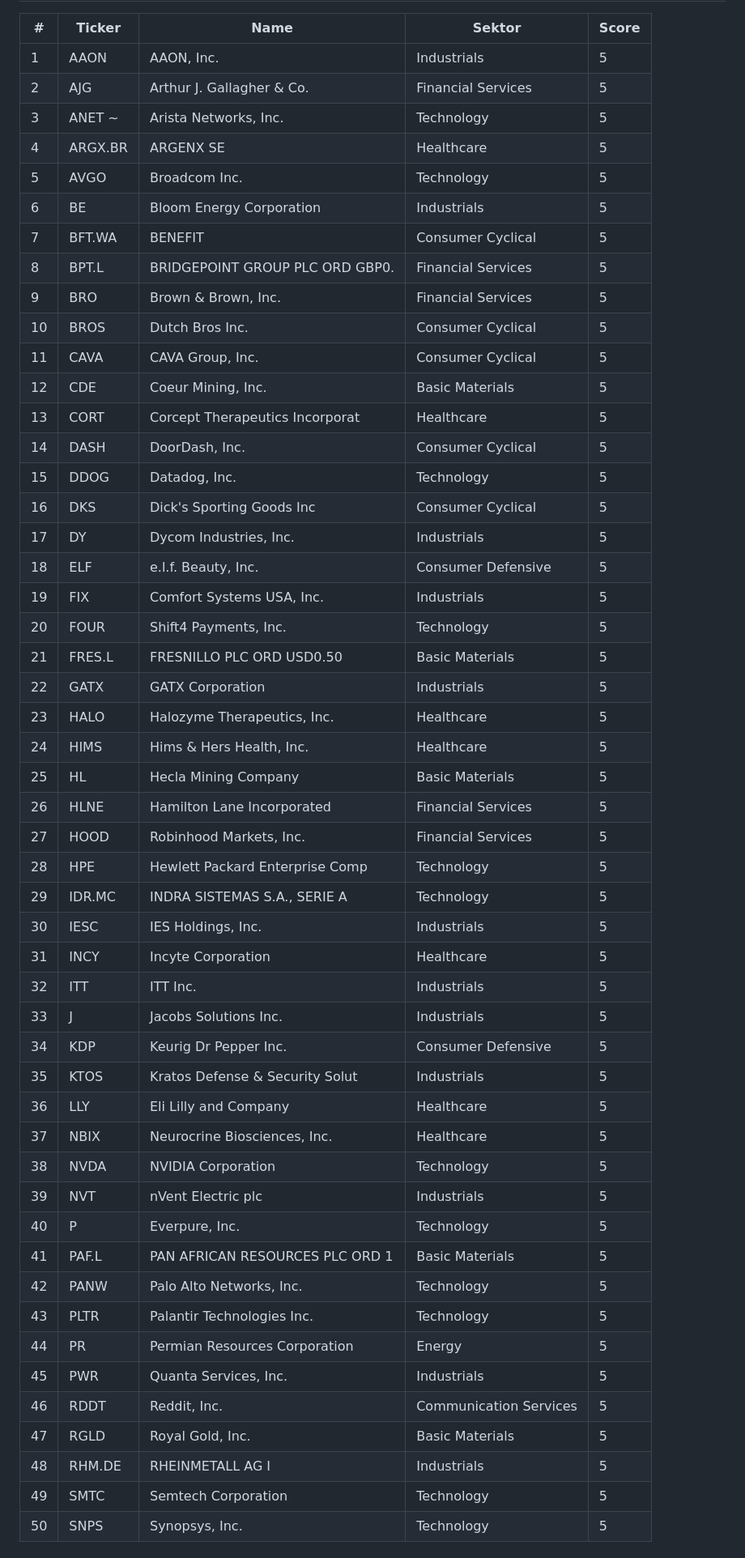
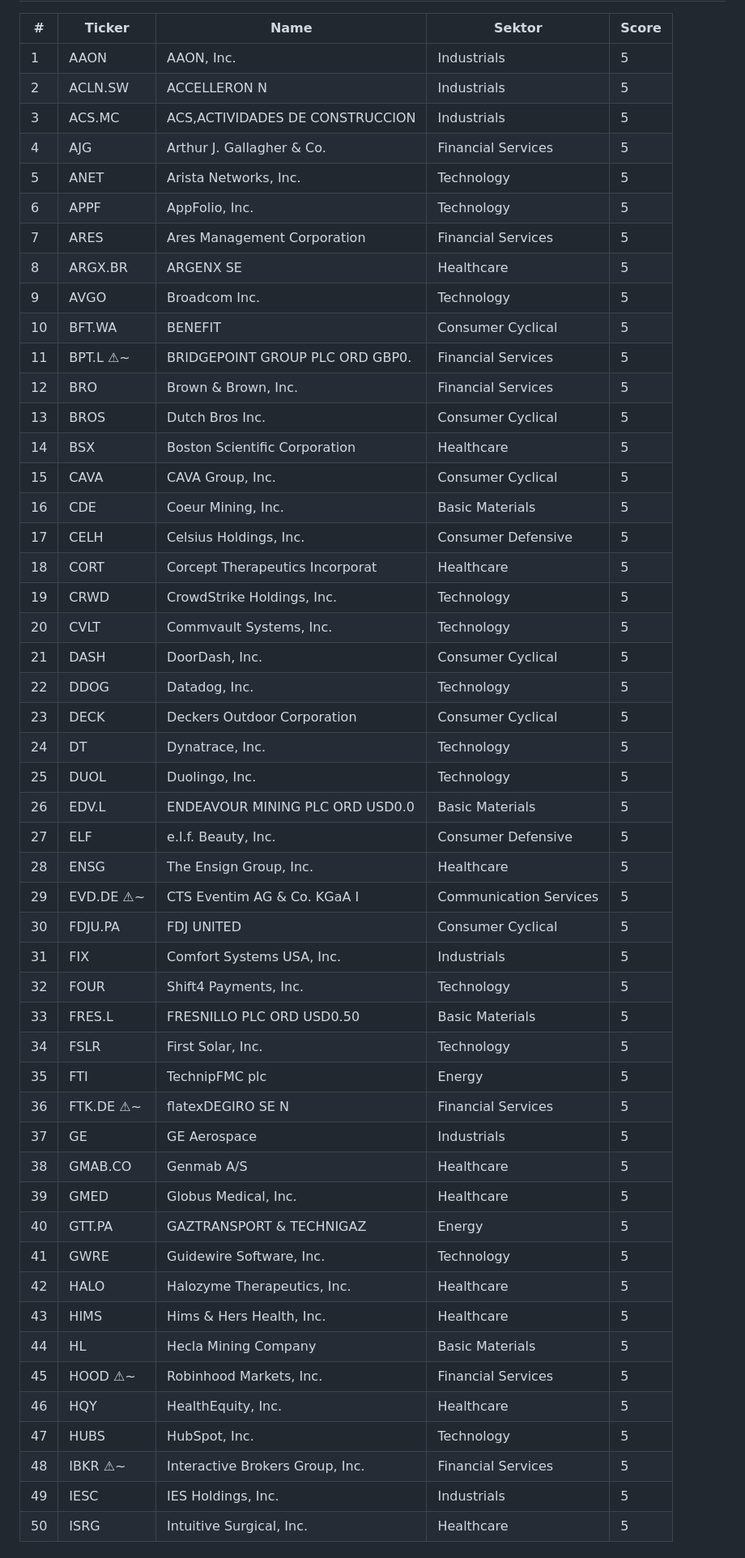
Before and after one commit to stnmllr/fisherscreen, a Markdown page: output/Universum/2026-10-Dimensions.md, the part around one of its changes. Shown at 81% size. GitHub-like rendering.

```diff
--- a/output/Universum/2026-10-Dimensions.md
+++ b/output/Universum/2026-10-Dimensions.md
@@ -340,53 +460,53 @@ universum_size: 995
 | # | Ticker | Name | Sektor | Score |
 |---|---|---|---|---|
 | 1 | AAON  | AAON, Inc. | Industrials | 5 |
-| 2 | AJG  | Arthur J. Gallagher & Co. | Financial Services | 5 |
-| 3 | ANET ~ | Arista Networks, Inc. | Technology | 5 |
-| 4 | ARGX.BR  | ARGENX SE | Healthcare | 5 |
-| 5 | AVGO  | Broadcom Inc. | Technology | 5 |
-| 6 | BE  | Bloom Energy Corporation | Industrials | 5 |
-| 7 | BFT.WA  | BENEFIT | Consumer Cyclical | 5 |
-| 8 | BPT.L  | BRIDGEPOINT GROUP PLC ORD GBP0. | Financial Services | 5 |
-| 9 | BRO  | Brown & Brown, Inc. | Financial Services | 5 |
-| 10 | BROS  | Dutch Bros Inc. | Consumer Cyclical | 5 |
-| 11 | CAVA  | CAVA Group, Inc. | Consumer Cyclical | 5 |
-| 12 | CDE  | Coeur Mining, Inc. | Basic Materials | 5 |
-| 13 | CORT  | Corcept Therapeutics Incorporat | Healthcare | 5 |
-| 14 | DASH  | DoorDash, Inc. | Consumer Cyclical | 5 |
-| 15 | DDOG  | Datadog, Inc. | Technology | 5 |
-| 16 | DKS  | Dick's Sporting Goods Inc | Consumer Cyclical | 5 |
-| 17 | DY  | Dycom Industries, Inc. | Industrials | 5 |
-| 18 | ELF  | e.l.f. Beauty, Inc. | Consumer Defensive | 5 |
-| 19 | FIX  | Comfort Systems USA, Inc. | Industrials | 5 |
-| 20 | FOUR  | Shift4 Payments, Inc. | Technology | 5 |
-| 21 | FRES.L  | FRESNILLO PLC ORD USD0.50 | Basic Materials | 5 |
-| 22 | GATX  | GATX Corporation | Industrials | 5 |
-| 23 | HALO  | Halozyme Therapeutics, Inc. | Healthcare | 5 |
-| 24 | HIMS  | Hims & Hers Health, Inc. | Healthcare | 5 |
-| 25 | HL  | Hecla Mining Company | Basic Materials | 5 |
-| 26 | HLNE  | Hamilton Lane Incorporated | Financial Services | 5 |
-| 27 | HOOD  | Robinhood Markets, Inc. | Financial Services | 5 |
-| 28 | HPE  | Hewlett Packard Enterprise Comp | Technology | 5 |
-| 29 | IDR.MC  | INDRA SISTEMAS S.A., SERIE A | Technology | 5 |
-| 30 | IESC  | IES Holdings, Inc. | Industrials | 5 |
-| 31 | INCY  | Incyte Corporation | Healthcare | 5 |
-| 32 | ITT  | ITT Inc. | Industrials | 5 |
-| 33 | J  | Jacobs Solutions Inc. | Industrials | 5 |
-| 34 | KDP  | Keurig Dr Pepper Inc. | Consumer Defensive | 5 |
-| 35 | KTOS  | Kratos Defense & Security Solut | Industrials | 5 |
-| 36 | LLY  | Eli Lilly and Company | Healthcare | 5 |
-| 37 | NBIX  | Neurocrine Biosciences, Inc. | Healthcare | 5 |
-| 38 | NVDA  | NVIDIA Corporation | Technology | 5 |
-| 39 | NVT  | nVent Electric plc | Industrials | 5 |
-| 40 | P  | Everpure, Inc. | Technology | 5 |
-| 41 | PAF.L  | PAN AFRICAN RESOURCES PLC ORD 1 | Basic Materials | 5 |
-| 42 | PANW  | Palo Alto Networks, Inc. | Technology | 5 |
-| 43 | PLTR  | Palantir Technologies Inc. | Technology | 5 |
-| 44 | PR  | Permian Resources Corporation | Energy | 5 |
-| 45 | PWR  | Quanta Services, Inc. | Industrials | 5 |
-| 46 | RDDT  | Reddit, Inc. | Communication Services | 5 |
-| 47 | RGLD  | Royal Gold, Inc. | Basic Materials | 5 |
-| 48 | RHM.DE  | RHEINMETALL AG                I | Industrials | 5 |
-| 49 | SMTC  | Semtech Corporation | Technology | 5 |
-| 50 | SNPS  | Synopsys, Inc. | Technology | 5 |
+| 2 | ACLN.SW  | ACCELLERON N | Industrials | 5 |
+| 3 | ACS.MC  | ACS,ACTIVIDADES DE CONSTRUCCION | Industrials | 5 |
+| 4 | AJG  | Arthur J. Gallagher & Co. | Financial Services | 5 |
+| 5 | ANET  | Arista Networks, Inc. | Technology | 5 |
+| 6 | APPF  | AppFolio, Inc. | Technology | 5 |
+| 7 | ARES  | Ares Management Corporation | Financial Services | 5 |
+| 8 | ARGX.BR  | ARGENX SE | Healthcare | 5 |
+| 9 | AVGO  | Broadcom Inc. | Technology | 5 |
+| 10 | BFT.WA  | BENEFIT | Consumer Cyclical | 5 |
+| 11 | BPT.L ⚠~ | BRIDGEPOINT GROUP PLC ORD GBP0. | Financial Services | 5 |
+| 12 | BRO  | Brown & Brown, Inc. | Financial Services | 5 |
+| 13 | BROS  | Dutch Bros Inc. | Consumer Cyclical | 5 |
+| 14 | BSX  | Boston Scientific Corporation | Healthcare | 5 |
+| 15 | CAVA  | CAVA Group, Inc. | Consumer Cyclical | 5 |
+| 16 | CDE  | Coeur Mining, Inc. | Basic Materials | 5 |
+| 17 | CELH  | Celsius Holdings, Inc. | Consumer Defensive | 5 |
+| 18 | CORT  | Corcept Therapeutics Incorporat | Healthcare | 5 |
+| 19 | CRWD  | CrowdStrike Holdings, Inc. | Technology | 5 |
+| 20 | CVLT  | Commvault Systems, Inc. | Technology | 5 |
+| 21 | DASH  | DoorDash, Inc. | Consumer Cyclical | 5 |
+| 22 | DDOG  | Datadog, Inc. | Technology | 5 |
+| 23 | DECK  | Deckers Outdoor Corporation | Consumer Cyclical | 5 |
+| 24 | DT  | Dynatrace, Inc. | Technology | 5 |
+| 25 | DUOL  | Duolingo, Inc. | Technology | 5 |
+| 26 | EDV.L  | ENDEAVOUR MINING PLC ORD USD0.0 | Basic Materials | 5 |
+| 27 | ELF  | e.l.f. Beauty, Inc. | Consumer Defensive | 5 |
+| 28 | ENSG  | The Ensign Group, Inc. | Healthcare | 5 |
+| 29 | EVD.DE ⚠~ | CTS Eventim AG & Co. KGaA     I | Communication Services | 5 |
+| 30 | FDJU.PA  | FDJ UNITED | Consumer Cyclical | 5 |
+| 31 | FIX  | Comfort Systems USA, Inc. | Industrials | 5 |
+| 32 | FOUR  | Shift4 Payments, Inc. | Technology | 5 |
+| 33 | FRES.L  | FRESNILLO PLC ORD USD0.50 | Basic Materials | 5 |
+| 34 | FSLR  | First Solar, Inc. | Technology | 5 |
+| 35 | FTI  | TechnipFMC plc | Energy | 5 |
+| 36 | FTK.DE ⚠~ | flatexDEGIRO SE               N | Financial Services | 5 |
+| 37 | GE  | GE Aerospace | Industrials | 5 |
+| 38 | GMAB.CO  | Genmab A/S | Healthcare | 5 |
+| 39 | GMED  | Globus Medical, Inc. | Healthcare | 5 |
+| 40 | GTT.PA  | GAZTRANSPORT & TECHNIGAZ | Energy | 5 |
+| 41 | GWRE  | Guidewire Software, Inc. | Technology | 5 |
+| 42 | HALO  | Halozyme Therapeutics, Inc. | Healthcare | 5 |
+| 43 | HIMS  | Hims & Hers Health, Inc. | Healthcare | 5 |
+| 44 | HL  | Hecla Mining Company | Basic Materials | 5 |
+| 45 | HOOD ⚠~ | Robinhood Markets, Inc. | Financial Services | 5 |
+| 46 | HQY  | HealthEquity, Inc. | Healthcare | 5 |
+| 47 | HUBS  | HubSpot, Inc. | Technology | 5 |
+| 48 | IBKR ⚠~ | Interactive Brokers Group, Inc. | Financial Services | 5 |
+| 49 | IESC  | IES Holdings, Inc. | Industrials | 5 |
+| 50 | ISRG  | Intuitive Surgical, Inc. | Healthcare | 5 |
 
```
Also changed, not shown: other parts of output/Universum/2026-10-Dimensions.md (+321 -201 lines).
